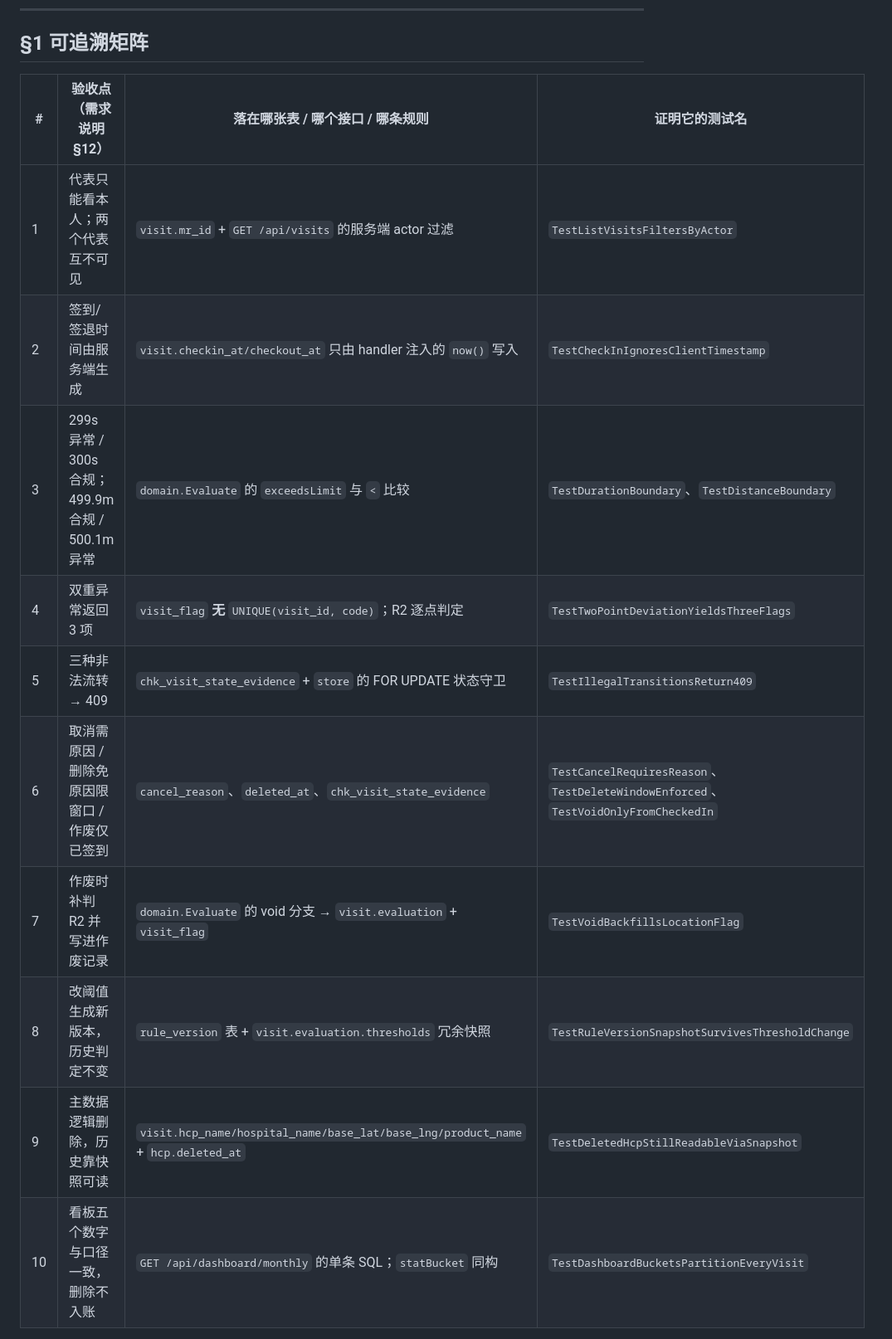
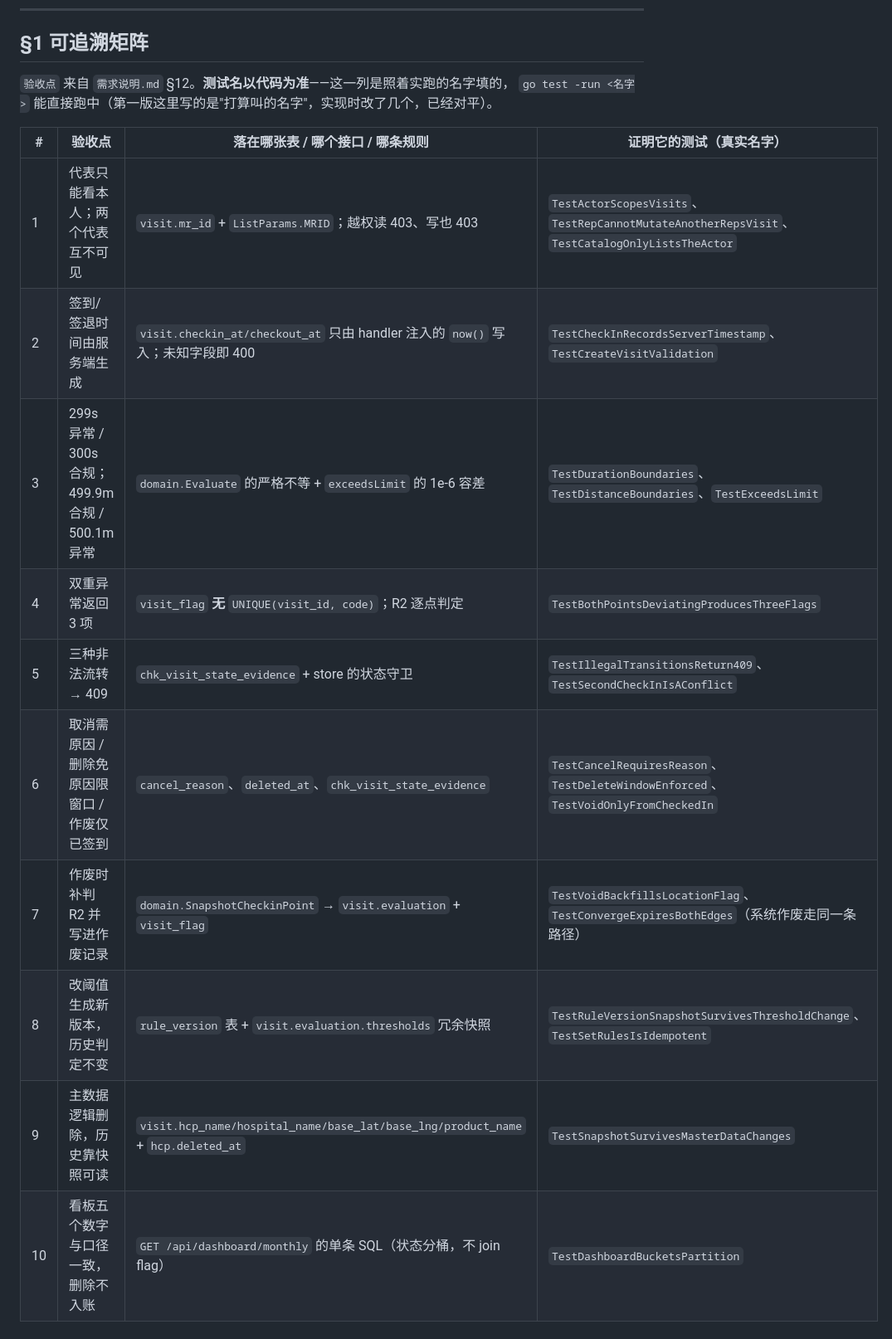
Before and after one commit to cuiju516-gif/veeva-visit-compliance, a Markdown page: docs/契约.md, the part around one of its changes. Shown at 83% size. Rendered like a GitHub page.

Commit message:
docs: point the traceability matrix at tests that exist
The matrix was written before the implementation, listing the names those tests
*would* have. Six of them were renamed along the way, so anyone grepping the
document found nothing: TestListVisitsFiltersByActor, TestDurationBoundary,
TestTwoPointDeviationYieldsThreeFlags and three others never existed.

Rewritten against the real suite, with every name verified by running it:
`go test -run '^<name>$'` passes for all fourteen rows. Three acceptance points
gained coverage they were missing — actor scoping now points at the mutation and
catalog tests as well, void points at the system path, and rule versions point at
the idempotency test.

Also added a short second table for the guards that are not one of the ten
acceptance criteria but whose absence would make the ten meaningless: the schema
constraint tests, the convergence tests, the state-machine table.

The lesson is in the preamble: this column is only worth having if it is filled
from the code, not from the intention.

```diff
--- a/docs/契约.md
+++ b/docs/契约.md
@@ -11,16 +11,19 @@
 
 ## §1 可追溯矩阵
 
-| # | 验收点（需求说明 §12） | 落在哪张表 / 哪个接口 / 哪条规则 | 证明它的测试名 |
+`验收点` 来自 `需求说明.md` §12。**测试名以代码为准**——这一列是照着实跑的名字填的，
+`go test -run <名字>` 能直接跑中（第一版这里写的是"打算叫的名字"，实现时改了几个，已经对平）。
+
+| # | 验收点 | 落在哪张表 / 哪个接口 / 哪条规则 | 证明它的测试（真实名字） |
 |---|---|---|---|
-| 1 | 代表只能看本人；两个代表互不可见 | `visit.mr_id` + `GET /api/visits` 的服务端 actor 过滤 | `TestListVisitsFiltersByActor` |
-| 2 | 签到/签退时间由服务端生成 | `visit.checkin_at/checkout_at` 只由 handler 注入的 `now()` 写入 | `TestCheckInIgnoresClientTimestamp` |
-| 3 | 299s 异常 / 300s 合规；499.9m 合规 / 500.1m 异常 | `domain.Evaluate` 的 `exceedsLimit` 与 `<` 比较 | `TestDurationBoundary`、`TestDistanceBoundary` |
-| 4 | 双重异常返回 3 项 | `visit_flag` **无** `UNIQUE(visit_id, code)`；R2 逐点判定 | `TestTwoPointDeviationYieldsThreeFlags` |
-| 5 | 三种非法流转 → 409 | `chk_visit_state_evidence` + `store` 的 FOR UPDATE 状态守卫 | `TestIllegalTransitionsReturn409` |
+| 1 | 代表只能看本人；两个代表互不可见 | `visit.mr_id` + `ListParams.MRID`；越权读 403、写也 403 | `TestActorScopesVisits`、`TestRepCannotMutateAnotherRepsVisit`、`TestCatalogOnlyListsTheActor` |
+| 2 | 签到/签退时间由服务端生成 | `visit.checkin_at/checkout_at` 只由 handler 注入的 `now()` 写入；未知字段即 400 | `TestCheckInRecordsServerTimestamp`、`TestCreateVisitValidation` |
+| 3 | 299s 异常 / 300s 合规；499.9m 合规 / 500.1m 异常 | `domain.Evaluate` 的严格不等 + `exceedsLimit` 的 1e-6 容差 | `TestDurationBoundaries`、`TestDistanceBoundaries`、`TestExceedsLimit` |
+| 4 | 双重异常返回 3 项 | `visit_flag` **无** `UNIQUE(visit_id, code)`；R2 逐点判定 | `TestBothPointsDeviatingProducesThreeFlags` |
+| 5 | 三种非法流转 → 409 | `chk_visit_state_evidence` + store 的状态守卫 | `TestIllegalTransitionsReturn409`、`TestSecondCheckInIsAConflict` |
 | 6 | 取消需原因 / 删除免原因限窗口 / 作废仅已签到 | `cancel_reason`、`deleted_at`、`chk_visit_state_evidence` | `TestCancelRequiresReason`、`TestDeleteWindowEnforced`、`TestVoidOnlyFromCheckedIn` |
-| 7 | 作废时补判 R2 并写进作废记录 | `domain.Evaluate` 的 void 分支 → `visit.evaluation` + `visit_flag` | `TestVoidBackfillsLocationFlag` |
-| 8 | 改阈值生成新版本，历史判定不变 | `rule_version` 表 + `visit.evaluation.thresholds` 冗余快照 | `TestRuleVersionSnapshotSurvivesThresholdChange` |
-| 9 | 主数据逻辑删除，历史靠快照可读 | `visit.hcp_name/hospital_name/base_lat/base_lng/product_name` + `hcp.deleted_at` | `TestDeletedHcpStillReadableViaSnapshot` |
-| 10 | 看板五个数字与口径一致，删除不入账 | `GET /api/dashboard/monthly` 的单条 SQL；`statBucket` 同构 | `TestDashboardBucketsPartitionEveryVisit` |
+| 7 | 作废时补判 R2 并写进作废记录 | `domain.SnapshotCheckinPoint` → `visit.evaluation` + `visit_flag` | `TestVoidBackfillsLocationFlag`、`TestConvergeExpiresBothEdges`（系统作废走同一条路径） |
+| 8 | 改阈值生成新版本，历史判定不变 | `rule_version` 表 + `visit.evaluation.thresholds` 冗余快照 | `TestRuleVersionSnapshotSurvivesThresholdChange`、`TestSetRulesIsIdempotent` |
+| 9 | 主数据逻辑删除，历史靠快照可读 | `visit.hcp_name/hospital_name/base_lat/base_lng/product_name` + `hcp.deleted_at` | `TestSnapshotSurvivesMasterDataChanges` |
+| 10 | 看板五个数字与口径一致，删除不入账 | `GET /api/dashboard/monthly` 的单条 SQL（状态分桶，不 join flag） | `TestDashboardBucketsPartition` |
 
```
Also changed, not shown: other parts of docs/契约.md (+12 -1 lines).
